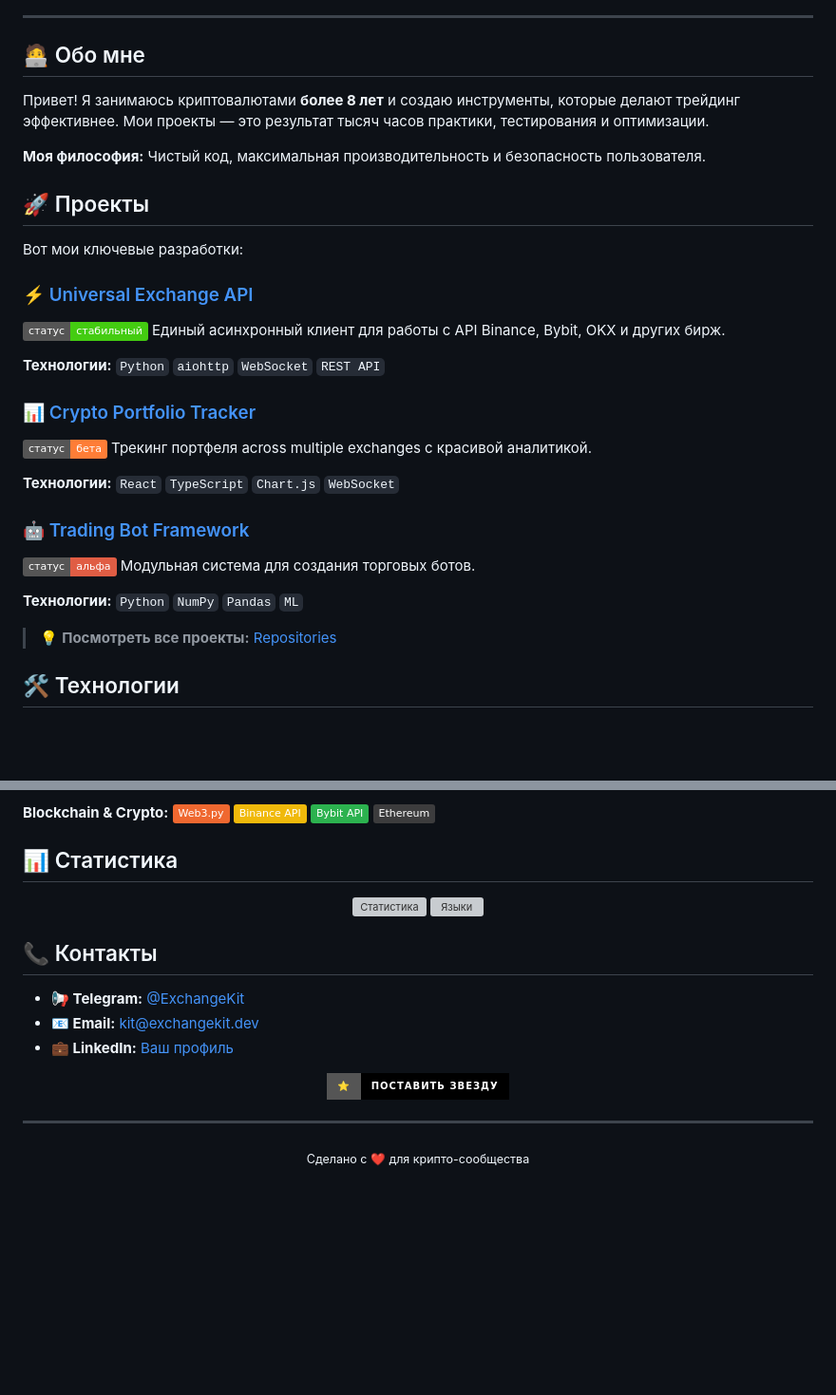
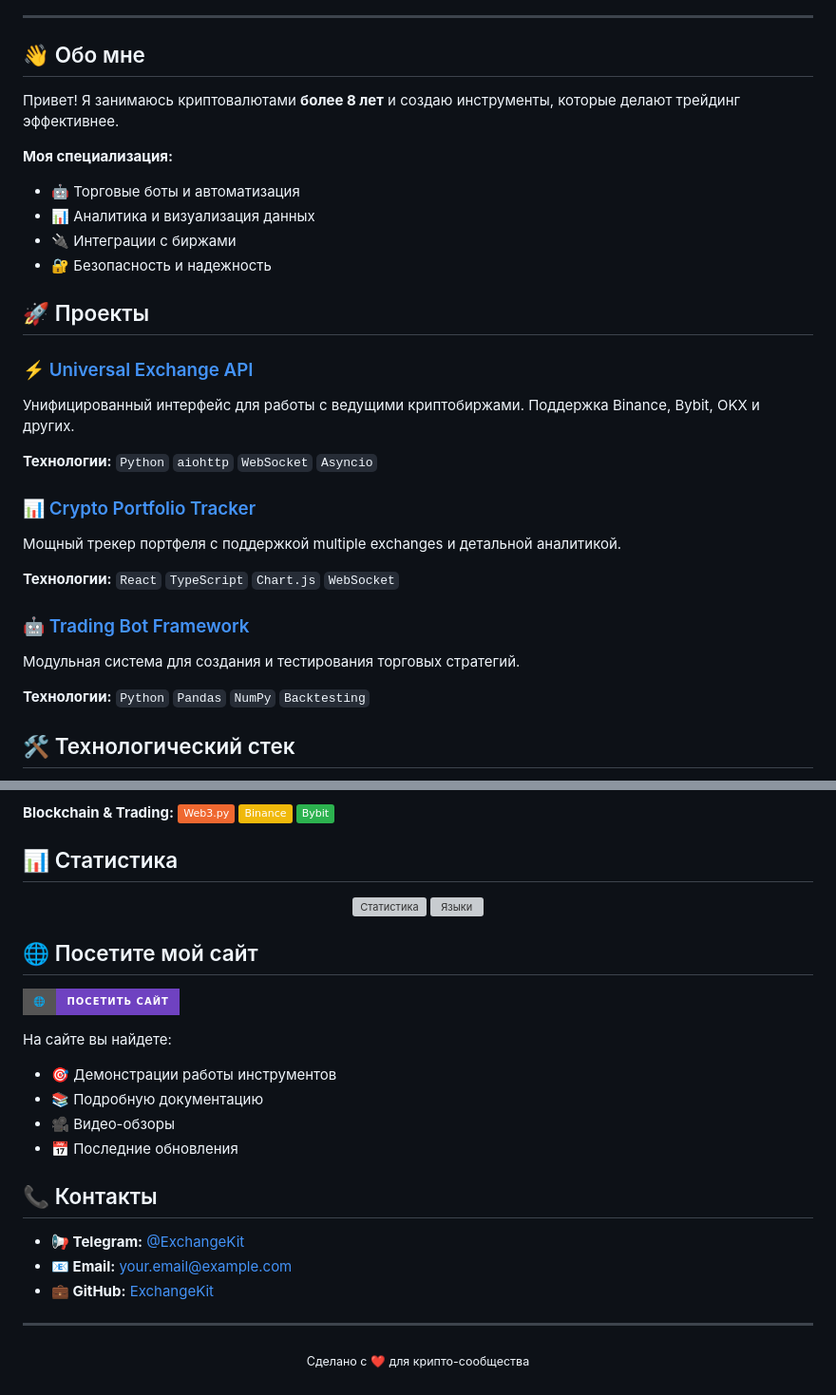
Before and after one commit to ExchangeKit/ExchangeKit, a Markdown page: README.md, 2 parts joined by grey strips. Shown: that part at 95% size. GitHub-like rendering; badges without logos; blank space fills up the shorter version; grey boxes are pictures that could not be loaded.

```diff
--- a/README.md
+++ b/README.md
@@ -33,37 +8,34 @@
 
 ---
 
-## 🧑‍💻 Обо мне
+## 👋 Обо мне
 
-Привет! Я занимаюсь криптовалютами **более 8 лет** и создаю инструменты, которые делают трейдинг эффективнее. Мои проекты — это результат тысяч часов практики, тестирования и оптимизации.
+Привет! Я занимаюсь криптовалютами **более 8 лет** и создаю инструменты, которые делают трейдинг эффективнее.
 
-**Моя философия:** Чистый код, максимальная производительность и безопасность пользователя.
+**Моя специализация:**
+- 🤖 Торговые боты и автоматизация
+- 📊 Аналитика и визуализация данных
+- 🔌 Интеграции с биржами
+- 🔐 Безопасность и надежность
 
 ## 🚀 Проекты
 
-Вот мои ключевые разработки:
+### ⚡ [Universal Exchange API](https://github.com/ExchangeKit/universal-exchange-api)
+Унифицированный интерфейс для работы с ведущими криптобиржами. Поддержка Binance, Bybit, OKX и других.
 
-### ⚡ [Universal Exchange API](https://github.com/ExchangeKit/universal-exchange-api)
-![Статус](https://img.shields.io/badge/статус-стабильный-brightgreen)
-Единый асинхронный клиент для работы с API Binance, Bybit, OKX и других бирж.
-
-**Технологии:** `Python` `aiohttp` `WebSocket` `REST API`
+**Технологии:** `Python` `aiohttp` `WebSocket` `Asyncio`
 
 ### 📊 [Crypto Portfolio Tracker](https://github.com/ExchangeKit/crypto-portfolio-tracker)
-![Статус](https://img.shields.io/badge/статус-бета-orange)
-Трекинг портфеля across multiple exchanges с красивой аналитикой.
+Мощный трекер портфеля с поддержкой multiple exchanges и детальной аналитикой.
 
 **Технологии:** `React` `TypeScript` `Chart.js` `WebSocket`
 
 ### 🤖 [Trading Bot Framework](https://github.com/ExchangeKit/trading-bot)
-![Статус](https://img.shields.io/badge/статус-альфа-red)
-Модульная система для создания торговых ботов.
+Модульная система для создания и тестирования торговых стратегий.
 
-**Технологии:** `Python` `NumPy` `Pandas` `ML`
+**Технологии:** `Python` `Pandas` `NumPy` `Backtesting`
 
-> 💡 **Посмотреть все проекты:** [Repositories](https://github.com/ExchangeKit?tab=repositories)
-
-## 🛠 Технологии
+## 🛠 Технологический стек
 
 **Backend & Automation:**
 ![Python](https://img.shields.io/badge/Python-3776AB?style=flat&logo=python&logoColor=white)
@@ -71,11 +42,10 @@
 ![Node.js](https://img.shields.io/badge/Node.js-339933?style=flat&logo=nodedotjs&logoColor=white)
 ![Docker](https://img.shields.io/badge/Docker-2496ED?style=flat&logo=docker&logoColor=white)
 
-**Blockchain & Crypto:**
-![Web3.py](https://img.shields.io/badge/Web3.py-EF6830?style=flat&logo=ethereum&logoColor=white)
-![Binance API](https://img.shields.io/badge/Binance%20API-F0B90B?style=flat&logo=binance&logoColor=white)
-![Bybit API](https://img.shields.io/badge/Bybit%20API-2CB24F?style=flat)
-![Ethereum](https://img.shields.io/badge/Ethereum-3C3C3D?style=flat&logo=ethereum&logoColor=white)
+**Blockchain & Trading:**
+![Web3](https://img.shields.io/badge/Web3.py-EF6830?style=flat&logo=ethereum&logoColor=white)
+![Binance API](https://img.shields.io/badge/Binance-F0B90B?style=flat&logo=binance&logoColor=white)
+![Bybit API](https://img.shields.io/badge/Bybit-2CB24F?style=flat)
 
 ## 📊 Статистика
 
@@ -85,16 +55,20 @@
 </p>
+
+## 🌐 Посетите мой сайт
+
+[![Website](https://img.shields.io/badge/🌐-Посетить_сайт-6f42c1?style=for-the-badge)](https://exchangekit.github.io)
+
+На сайте вы найдете:
+- 🎯 Демонстрации работы инструментов
+- 📚 Подробную документацию
+- 🎥 Видео-обзоры
+- 📅 Последние обновления
 
 ## 📞 Контакты
 
 - **📢 Telegram:** [@ExchangeKit](https://t.me/your_channel)
-- **📧 Email:** [kit@exchangekit.dev](mailto:kit@exchangekit.dev)
-- **💼 LinkedIn:** [Ваш профиль](https://linkedin.com/in/yourprofile)
-
-<p align="center">
-  <a href="https://github.com/ExchangeKit">
-    <img src="https://img.shields.io/badge/⭐-Поставить_звезду-black?style=for-the-badge" alt="Поставить звезду">
-  </a>
-</p>
+- **📧 Email:** [your.email@example.com](mailto:your.email@example.com)
+- **💼 GitHub:** [ExchangeKit](https://github.com/ExchangeKit)
 
 ---
 
```
Also changed, not shown: other parts of README.md (+3 -29 lines).
